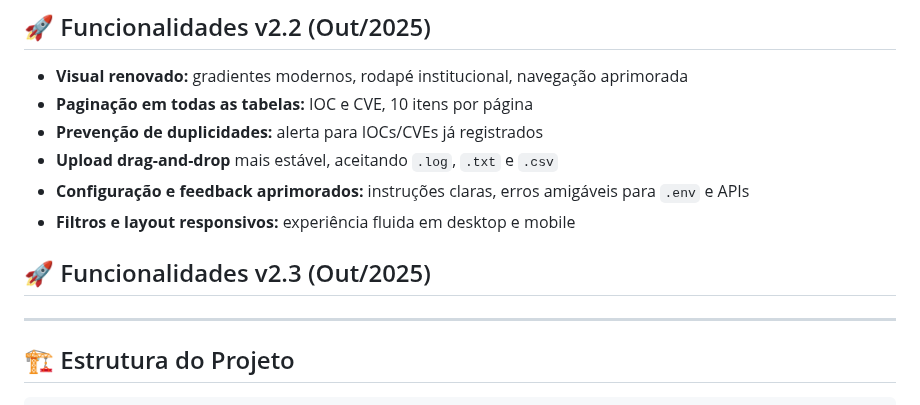
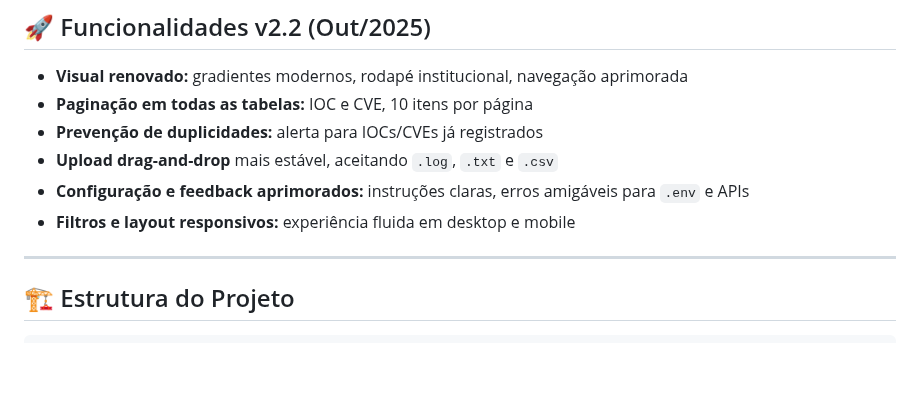
Before and after one commit to pablonoliveira/ioc_analyzer, a Markdown page: README.md, the part around the change. Drawn GitHub-style; blank space fills up the shorter version.

```diff
--- a/README.md
+++ b/README.md
@@ -52,8 +52,6 @@ Plataforma completa de análise e correlação de **Indicadores de Comprometimen
 - **Upload drag-and-drop** mais estável, aceitando `.log`, `.txt` e `.csv`
 - **Configuração e feedback aprimorados:** instruções claras, erros amigáveis para `.env` e APIs
 - **Filtros e layout responsivos:** experiência fluida em desktop e mobile
-
-## 🚀 Funcionalidades v2.3 (Out/2025)
 
 ---
 
```
